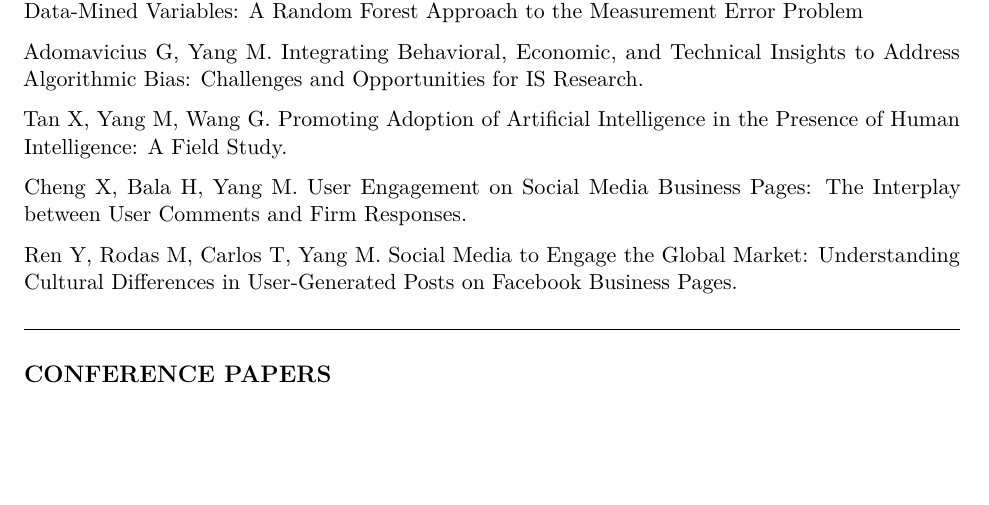
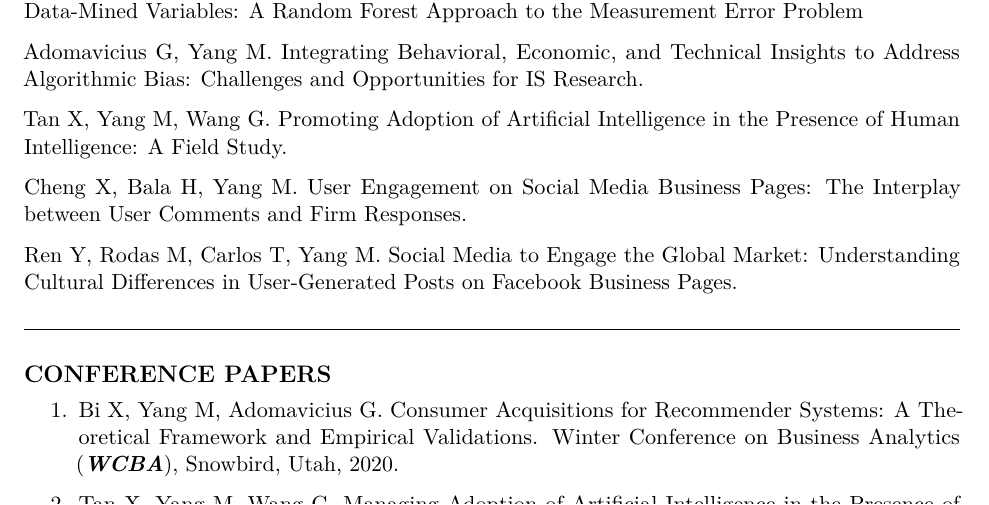
Before and after one commit to mochenyang/mochenyang.github.io, an R Markdown document (file/CV.Rmd): part of page 2 of 6, cut so that both start at the same text, the shorter picture padded with empty space. The pictures show the output file file/CV.pdf that the author committed with the source.

Commit message:
update CV

```diff
--- a/file/CV.Rmd
+++ b/file/CV.Rmd
@@ -90,6 +90,8 @@ Ren Y, Rodas M, Carlos T, Yang M. Social Media to Engage the Global Market: Unde
 
 
 # CONFERENCE PAPERS
+
+1. Bi X, Yang M, Adomavicius G. Consumer Acquisitions for Recommender Systems: A Theoretical Framework and Empirical Validations. Winter Conference on Business Analytics (**_WCBA_**), Snowbird, Utah, 2020.
 
 1. Tan X, Yang M, Wang G. Managing Adoption of Artificial Intelligence in the Presence of Human Intelligence: A Field Study. Conference on Artificial Intelligence, Machine Learning, and Business Analytics, Philadelphia, Pennsylvania, 2019.
 
```
Also changed, not shown: file/CV.pdf.
